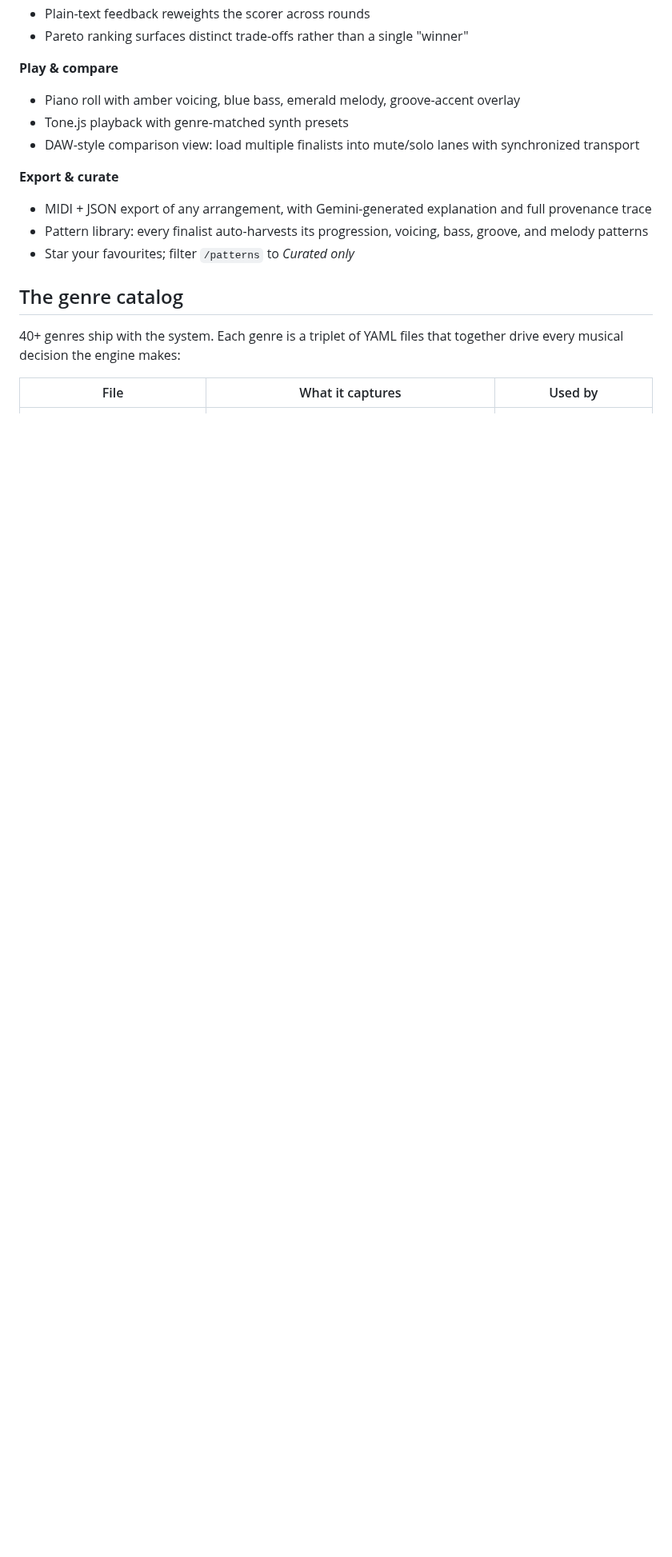
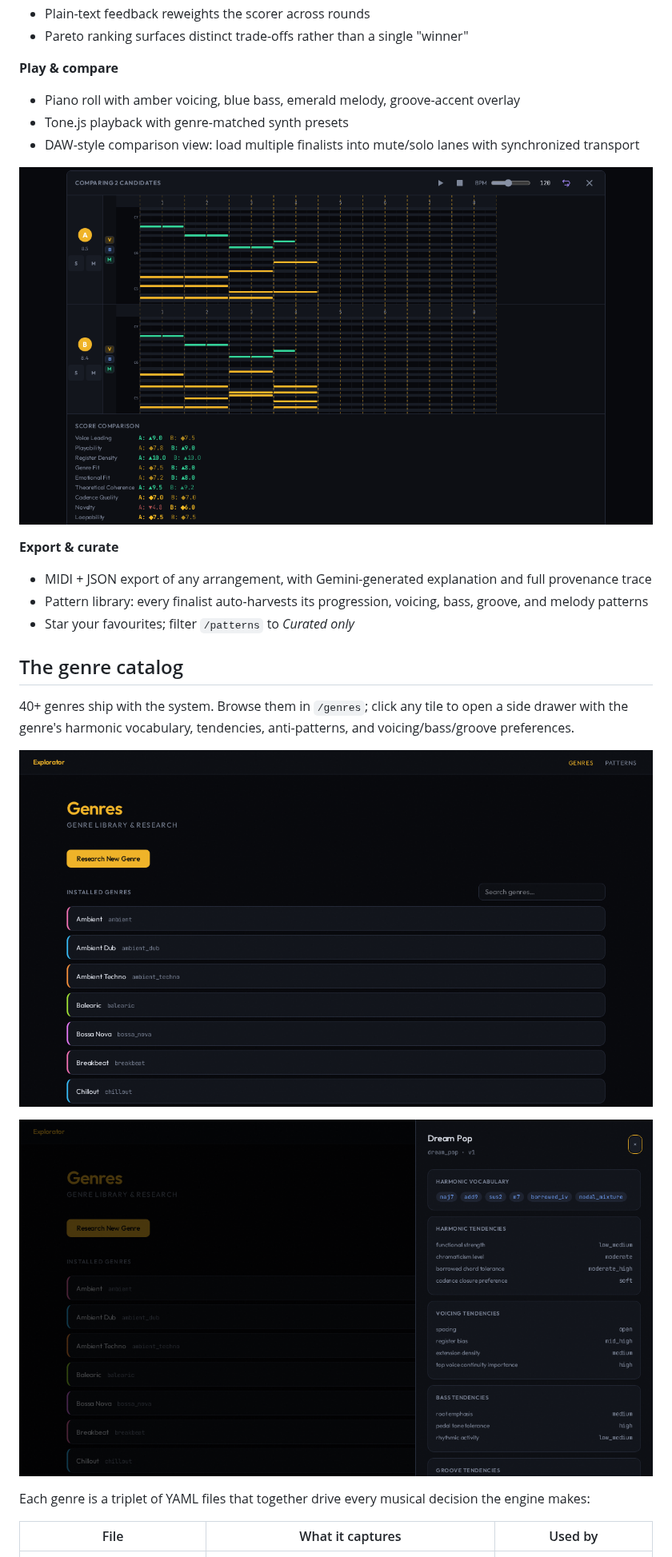
Before and after one commit to Blevene/Explorator, a Markdown page: README.md, the part around one of its changes. Shown at 80% size. Drawn GitHub-style; pictures changed too: docs/images/03-comparison-view.png, docs/images/04-genre-library.png (added), docs/images/05-genre-detail.png (added); blank space fills up the shorter version.

```diff
--- a/README.md
+++ b/README.md
@@ -23,6 +25,8 @@ A creative copilot for music producers. Generate chord progressions, realize the
 - Tone.js playback with genre-matched synth presets
 - DAW-style comparison view: load multiple finalists into mute/solo lanes with synchronized transport
 
+![DAW-style comparison view — two arrangements side by side with score breakdown](docs/images/03-comparison-view.png)
+
 **Export & curate**
 - MIDI + JSON export of any arrangement, with Gemini-generated explanation and full provenance trace
 - Pattern library: every finalist auto-harvests its progression, voicing, bass, groove, and melody patterns
@@ -30,7 +34,13 @@ A creative copilot for music producers. Generate chord progressions, realize the
 
 ## The genre catalog
 
-40+ genres ship with the system. Each genre is a triplet of YAML files that together drive every musical decision the engine makes:
+40+ genres ship with the system. Browse them in `/genres`; click any tile to open a side drawer with the genre's harmonic vocabulary, tendencies, anti-patterns, and voicing/bass/groove preferences.
+
+![Genre library — installed genres at a glance](docs/images/04-genre-library.png)
+
+![Genre detail drawer — vocabulary, tendencies, and rules for a single genre](docs/images/05-genre-detail.png)
+
+Each genre is a triplet of YAML files that together drive every musical decision the engine makes:
 
 | File | What it captures | Used by |
 |---|---|---|
```
Also changed, not shown: other parts of README.md (+3 -6 lines), docs/images/01-session-workspace.png, docs/images/02-realization-piano-roll.png, docs/images/06-genre-research.png (renamed from docs/images/04-genre-research.png), 1 other file.
